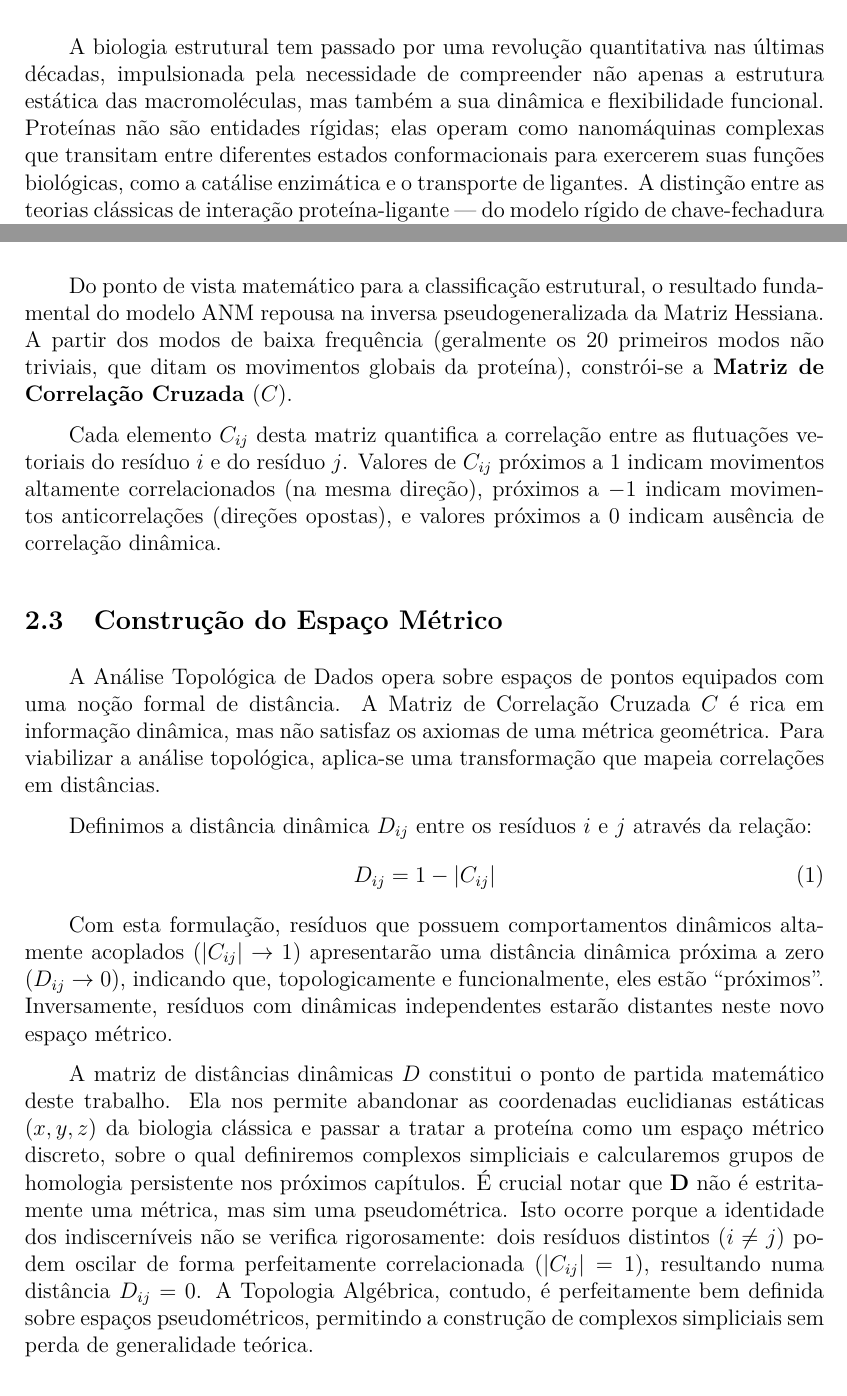
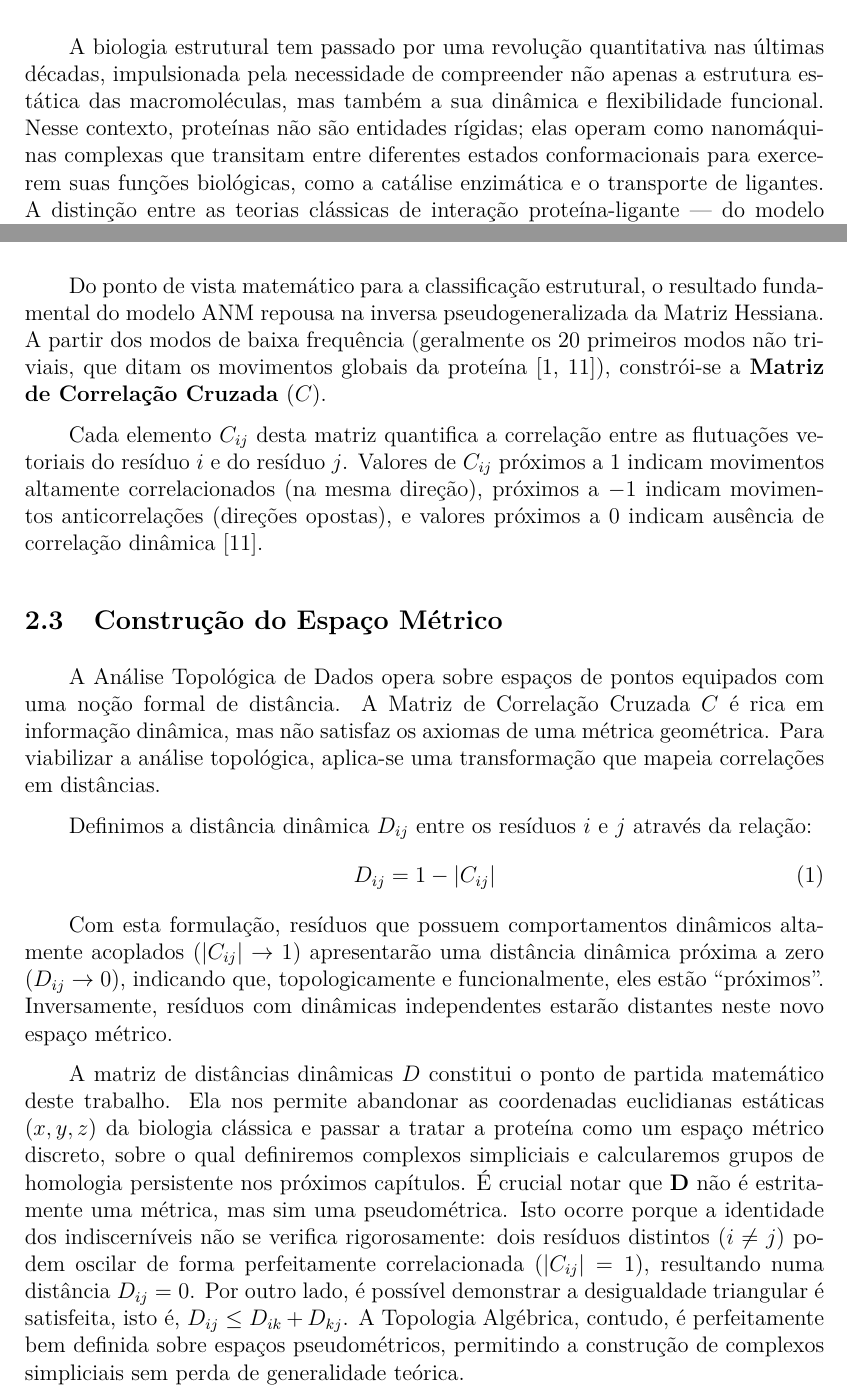
Before and after one commit to AnthonyMrqs/Analise-Topologica-de-Dados, a LaTeX document (Texto/Monografia_Anthony.tex): two parts of pages 5 and 9 of 25, joined at a grey line, cut so that both start at the same text. Compiled offline with pdfLaTeX.

Commit message:
atualização 4  monografia

```diff
--- a/Texto/Monografia_Anthony.tex
+++ b/Texto/Monografia_Anthony.tex
@@ -270,7 +270,7 @@
 
 \section{Introdução}
 
-\ident A biologia estrutural tem passado por uma revolução quantitativa nas últimas décadas, impulsionada pela necessidade de compreender não apenas a estrutura estática das macromoléculas, mas também a sua dinâmica e flexibilidade funcional. Proteínas não são entidades rígidas; elas operam como nanomáquinas complexas que transitam entre diferentes estados conformacionais para exercerem suas funções biológicas, como a catálise enzimática e o transporte de ligantes. A distinção entre as teorias clássicas de interação proteína-ligante — do modelo rígido de chave-fechadura aos modelos modernos de encaixe induzido (\textit{induced fit}) e seleção conformacional (\textit{conformational selection}) — evidencia a necessidade de ferramentas matemáticas capazes de capturar a essência da dinâmica molecular.
+\ident A biologia estrutural tem passado por uma revolução quantitativa nas últimas décadas, impulsionada pela necessidade de compreender não apenas a estrutura estática das macromoléculas, mas também a sua dinâmica e flexibilidade funcional. Nesse contexto, proteínas não são entidades rígidas; elas operam como nanomáquinas complexas que transitam entre diferentes estados conformacionais para exercerem suas funções biológicas, como a catálise enzimática e o transporte de ligantes. A distinção entre as teorias clássicas de interação proteína-ligante — do modelo rígido de chave-fechadura aos modelos modernos de encaixe induzido (\textit{induced fit}) e seleção conformacional (\textit{conformational selection}) — evidencia a necessidade de ferramentas matemáticas capazes de capturar a essência da dinâmica molecular.
 
 \ident Neste contexto, a Proteína de Ligação à Maltose (MBP — \textit{Maltose-Binding Protein}), encontrada na bactéria \textit{Escherichia coli}, apresenta-se como um modelo de estudo ideal. A MBP atua no transporte de maltodextrinas e transita fundamentalmente entre duas conformações: o estado \textit{Apo} (aberto e livre de ligante) e o estado \textit{Holo} (fechado e associado ao ligante). A compreensão e a distinção exata desses estados desafiam as métricas geométricas tradicionais, como o Desvio Quadrático Médio (RMSD), que frequentemente falham em capturar correlações não-lineares sutis ou variações dinâmicas globais na estrutura da proteína.
 
@@ -329,9 +329,9 @@
 A dedução analítica detalhada da energia potencial, a formulação tridimensional da Matriz Hessiana $H$ e sua decomposição espectral (cálculo dos autovalores e autovetores associados aos modos normais de vibração) envolvem um forte arcabouço de física mecânica e estatística que foge ao escopo puramente topológico do texto principal. Portanto, toda a fundamentação física e algébrica do ANM encontra-se detalhada no \textbf{Apêndice A}.
 \end{remark}
 
-\ident Do ponto de vista matemático para a classificação estrutural, o resultado fundamental do modelo ANM repousa na inversa pseudogeneralizada da Matriz Hessiana. A partir dos modos de baixa frequência (geralmente os 20 primeiros modos não triviais, que ditam os movimentos globais da proteína), constrói-se a \textbf{Matriz de Correlação Cruzada} ($C$).
+\ident Do ponto de vista matemático para a classificação estrutural, o resultado fundamental do modelo ANM repousa na inversa pseudogeneralizada da Matriz Hessiana. A partir dos modos de baixa frequência (geralmente os 20 primeiros modos não triviais, que ditam os movimentos globais da proteína \cite{atilgan2001, kovacev2016}), constrói-se a \textbf{Matriz de Correlação Cruzada} ($C$).
 
-\ident Cada elemento $C_{ij}$ desta matriz quantifica a correlação entre as flutuações vetoriais do resíduo $i$ e do resíduo $j$. Valores de $C_{ij}$ próximos a $1$ indicam movimentos altamente correlacionados (na mesma direção), próximos a $-1$ indicam movimentos anticorrelações (direções opostas), e valores próximos a $0$ indicam ausência de correlação dinâmica.
+\ident Cada elemento $C_{ij}$ desta matriz quantifica a correlação entre as flutuações vetoriais do resíduo $i$ e do resíduo $j$. Valores de $C_{ij}$ próximos a $1$ indicam movimentos altamente correlacionados (na mesma direção), próximos a $-1$ indicam movimentos anticorrelações (direções opostas), e valores próximos a $0$ indicam ausência de correlação dinâmica \cite{kovacev2016}.
 
 \subsection{Construção do Espaço Métrico}
 
@@ -343,7 +343,7 @@ A dedução analítica detalhada da energia potencial, a formulação tridimensi
 \end{equation}
 \ident Com esta formulação, resíduos que possuem comportamentos dinâmicos altamente acoplados ($|C_{ij}| \to 1$) apresentarão uma distância dinâmica próxima a zero ($D_{ij} \to 0$), indicando que, topologicamente e funcionalmente, eles estão ``próximos''. Inversamente, resíduos com dinâmicas independentes estarão distantes neste novo espaço métrico.
 
-\ident A matriz de distâncias dinâmicas $D$ constitui o ponto de partida matemático deste trabalho. Ela nos permite abandonar as coordenadas euclidianas estáticas $(x, y, z)$ da biologia clássica e passar a tratar a proteína como um espaço métrico discreto, sobre o qual definiremos complexos simpliciais e calcularemos grupos de homologia persistente nos próximos capítulos. É crucial notar que $\mathbf{D}$ não é estritamente uma métrica, mas sim uma pseudométrica. Isto ocorre porque a identidade dos indiscerníveis não se verifica rigorosamente: dois resíduos distintos ($i \neq j$) podem oscilar de forma perfeitamente correlacionada ($|C_{ij}| = 1$), resultando numa distância $D_{ij} = 0$. A Topologia Algébrica, contudo, é perfeitamente bem definida sobre espaços pseudométricos, permitindo a construção de complexos simpliciais sem perda de generalidade teórica.
+\ident A matriz de distâncias dinâmicas $D$ constitui o ponto de partida matemático deste trabalho. Ela nos permite abandonar as coordenadas euclidianas estáticas $(x, y, z)$ da biologia clássica e passar a tratar a proteína como um espaço métrico discreto, sobre o qual definiremos complexos simpliciais e calcularemos grupos de homologia persistente nos próximos capítulos. É crucial notar que $\mathbf{D}$ não é estritamente uma métrica, mas sim uma pseudométrica. Isto ocorre porque a identidade dos indiscerníveis não se verifica rigorosamente: dois resíduos distintos ($i \neq j$) podem oscilar de forma perfeitamente correlacionada ($|C_{ij}| = 1$), resultando numa distância $D_{ij} = 0$. Por outro lado, é possível demonstrar a desigualdade triangular é satisfeita, isto é, $D_{ij}\leq D_{ik} + D_{kj}$. A Topologia Algébrica, contudo, é perfeitamente bem definida sobre espaços pseudométricos, permitindo a construção de complexos simpliciais sem perda de generalidade teórica.
 
 
 \section{Fundamentos de Topologia Algébrica e Homologia Persistente}
```
Also changed, not shown: Texto/Monografia_Anthony.pdf, Texto/Monografia_Anthony.tex (8 more changed lines).
